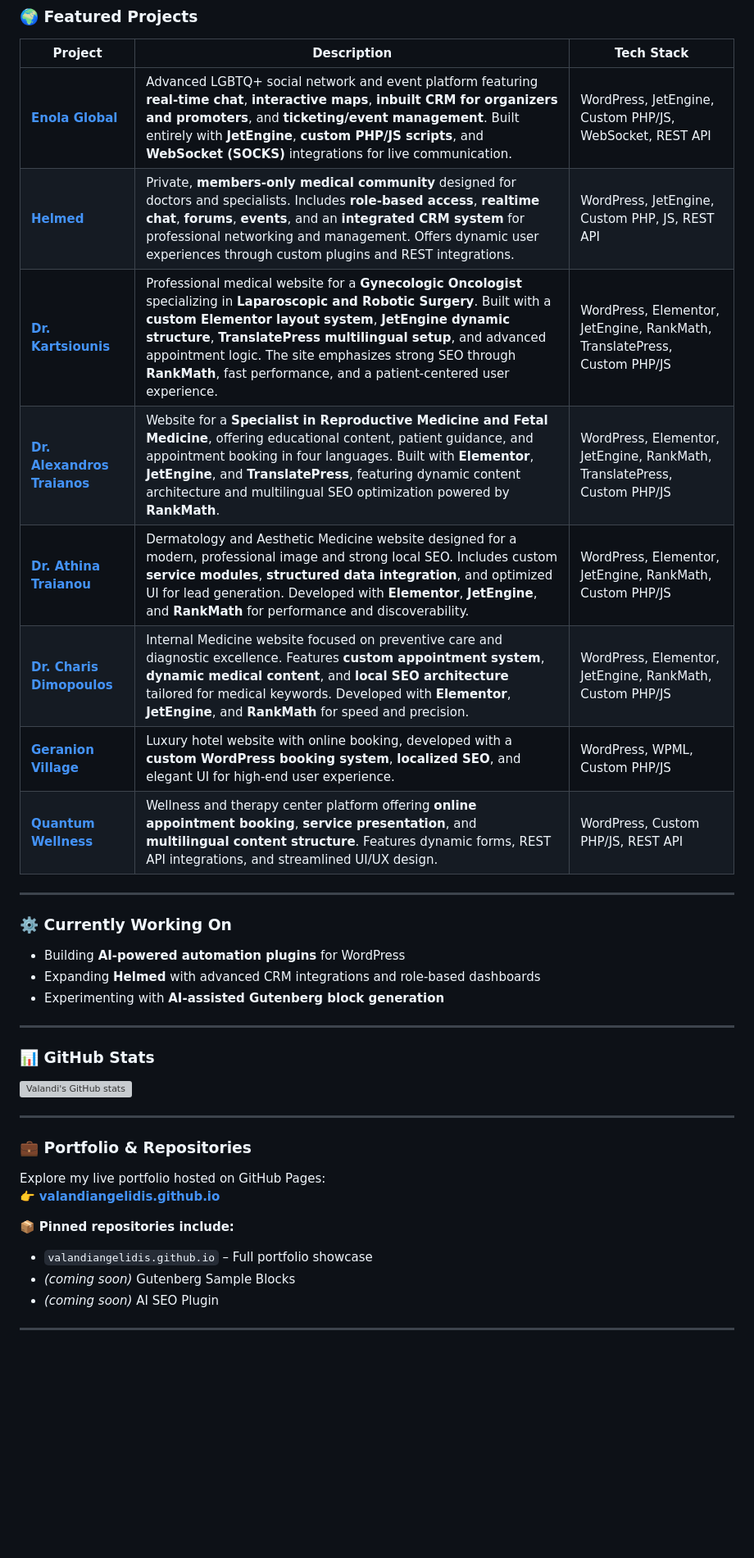
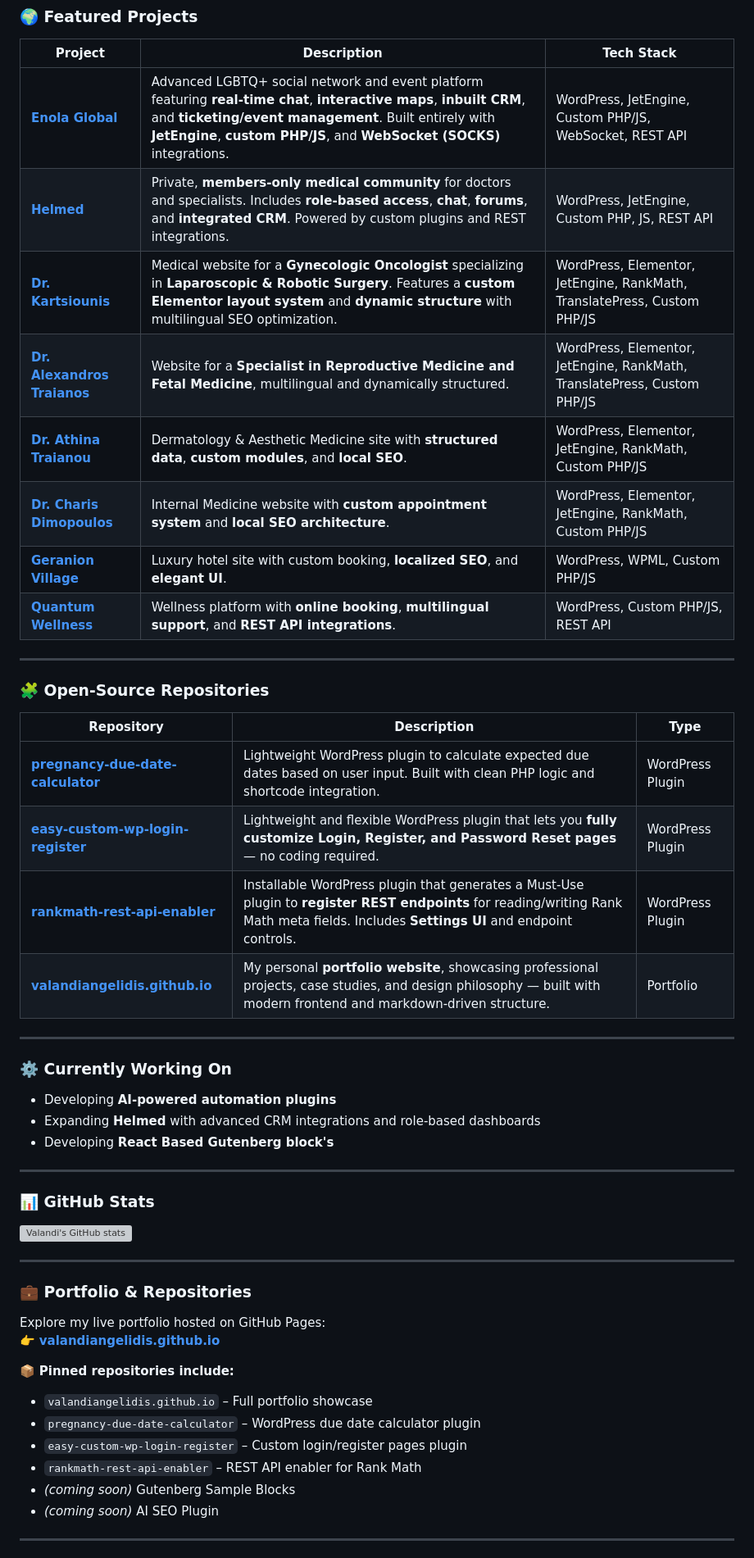
Before and after one commit to ValandiAngelidis/valandiangelidis.github.io, a Markdown page: README.md, the part around the change. Shown: that part at 82% size. Drawn GitHub-style; blank space fills up the shorter version; grey boxes are pictures that could not be loaded.

Commit message:
Revise project details and add open-source repositories
Updated project descriptions and added new open-source repositories section.

```diff
--- a/README.md
+++ b/README.md
@@ -39,21 +39,32 @@ my work focuses on **clarity, performance, and modern architecture**.
 ### 🌍 Featured Projects
 | Project | Description | Tech Stack |
 |----------|--------------|------------|
-| [**Enola Global**](https://enolaglobal.com) | Advanced LGBTQ+ social network and event platform featuring **real-time chat**, **interactive maps**, **inbuilt CRM for organizers and promoters**, and **ticketing/event management**. Built entirely with **JetEngine**, **custom PHP/JS scripts**, and **WebSocket (SOCKS)** integrations for live communication. | WordPress, JetEngine, Custom PHP/JS, WebSocket, REST API |
-| [**Helmed**](https://helmed.org) | Private, **members-only medical community** designed for doctors and specialists. Includes **role-based access**, **realtime chat**, **forums**, **events**, and an **integrated CRM system** for professional networking and management. Offers dynamic user experiences through custom plugins and REST integrations. | WordPress, JetEngine, Custom PHP, JS, REST API |
-| [**Dr. Kartsiounis**](https://drkartsiounis.gr) | Professional medical website for a **Gynecologic Oncologist** specializing in **Laparoscopic and Robotic Surgery**. Built with a **custom Elementor layout system**, **JetEngine dynamic structure**, **TranslatePress multilingual setup**, and advanced appointment logic. The site emphasizes strong SEO through **RankMath**, fast performance, and a patient-centered user experience. | WordPress, Elementor, JetEngine, RankMath, TranslatePress, Custom PHP/JS |
-| [**Dr. Alexandros Traianos**](https://dralexandrostraianos.gr) | Website for a **Specialist in Reproductive Medicine and Fetal Medicine**, offering educational content, patient guidance, and appointment booking in four languages. Built with **Elementor**, **JetEngine**, and **TranslatePress**, featuring dynamic content architecture and multilingual SEO optimization powered by **RankMath**. | WordPress, Elementor, JetEngine, RankMath, TranslatePress, Custom PHP/JS |
-| [**Dr. Athina Traianou**](https://drathinatraianou.com) | Dermatology and Aesthetic Medicine website designed for a modern, professional image and strong local SEO. Includes custom **service modules**, **structured data integration**, and optimized UI for lead generation. Developed with **Elementor**, **JetEngine**, and **RankMath** for performance and discoverability. | WordPress, Elementor, JetEngine, RankMath, Custom PHP/JS |
-| [**Dr. Charis Dimopoulos**](https://dimopouloscharis.gr) | Internal Medicine website focused on preventive care and diagnostic excellence. Features **custom appointment system**, **dynamic medical content**, and **local SEO architecture** tailored for medical keywords. Developed with **Elementor**, **JetEngine**, and **RankMath** for speed and precision. | WordPress, Elementor, JetEngine, RankMath, Custom PHP/JS |
-| [**Geranion Village**](https://geranionvillage.com) | Luxury hotel website with online booking, developed with a **custom WordPress booking system**, **localized SEO**, and elegant UI for high-end user experience. | WordPress, WPML, Custom PHP/JS |
-| [**Quantum Wellness**](https://quantumwellness.gr) | Wellness and therapy center platform offering **online appointment booking**, **service presentation**, and **multilingual content structure**. Features dynamic forms, REST API integrations, and streamlined UI/UX design. | WordPress, Custom PHP/JS, REST API |
+| [**Enola Global**](https://enolaglobal.com) | Advanced LGBTQ+ social network and event platform featuring **real-time chat**, **interactive maps**, **inbuilt CRM**, and **ticketing/event management**. Built entirely with **JetEngine**, **custom PHP/JS**, and **WebSocket (SOCKS)** integrations. | WordPress, JetEngine, Custom PHP/JS, WebSocket, REST API |
+| [**Helmed**](https://helmed.org) | Private, **members-only medical community** for doctors and specialists. Includes **role-based access**, **chat**, **forums**, and **integrated CRM**. Powered by custom plugins and REST integrations. | WordPress, JetEngine, Custom PHP, JS, REST API |
+| [**Dr. Kartsiounis**](https://drkartsiounis.gr) | Medical website for a **Gynecologic Oncologist** specializing in **Laparoscopic & Robotic Surgery**. Features a **custom Elementor layout system** and **dynamic structure** with multilingual SEO optimization. | WordPress, Elementor, JetEngine, RankMath, TranslatePress, Custom PHP/JS |
+| [**Dr. Alexandros Traianos**](https://dralexandrostraianos.gr) | Website for a **Specialist in Reproductive Medicine and Fetal Medicine**, multilingual and dynamically structured. | WordPress, Elementor, JetEngine, RankMath, TranslatePress, Custom PHP/JS |
+| [**Dr. Athina Traianou**](https://drathinatraianou.com) | Dermatology & Aesthetic Medicine site with **structured data**, **custom modules**, and **local SEO**. | WordPress, Elementor, JetEngine, RankMath, Custom PHP/JS |
+| [**Dr. Charis Dimopoulos**](https://dimopouloscharis.gr) | Internal Medicine website with **custom appointment system** and **local SEO architecture**. | WordPress, Elementor, JetEngine, RankMath, Custom PHP/JS |
+| [**Geranion Village**](https://geranionvillage.com) | Luxury hotel site with custom booking, **localized SEO**, and **elegant UI**. | WordPress, WPML, Custom PHP/JS |
+| [**Quantum Wellness**](https://quantumwellness.gr) | Wellness platform with **online booking**, **multilingual support**, and **REST API integrations**. | WordPress, Custom PHP/JS, REST API |
+
+---
+
+### 🧩 Open-Source Repositories
+
+| Repository | Description | Type |
+|-------------|-------------|------|
+| [**pregnancy-due-date-calculator**](https://github.com/ValandiAngelidis/pregnancy-due-date-calculator) | Lightweight WordPress plugin to calculate expected due dates based on user input. Built with clean PHP logic and shortcode integration. | WordPress Plugin |
+| [**easy-custom-wp-login-register**](https://github.com/ValandiAngelidis/easy-custom-wp-login-register) | Lightweight and flexible WordPress plugin that lets you **fully customize Login, Register, and Password Reset pages** — no coding required. | WordPress Plugin |
+| [**rankmath-rest-api-enabler**](https://github.com/ValandiAngelidis/rankmath-rest-api-enabler) | Installable WordPress plugin that generates a Must-Use plugin to **register REST endpoints** for reading/writing Rank Math meta fields. Includes **Settings UI** and endpoint controls. | WordPress Plugin |
+| [**valandiangelidis.github.io**](https://github.com/ValandiAngelidis/valandiangelidis.github.io) | My personal **portfolio website**, showcasing professional projects, case studies, and design philosophy — built with modern frontend and markdown-driven structure. | Portfolio |
 
 ---
 
 ### ⚙️ Currently Working On
-- Building **AI-powered automation plugins** for WordPress
+- Developing **AI-powered automation plugins**
 - Expanding **Helmed** with advanced CRM integrations and role-based dashboards
-- Experimenting with **AI-assisted Gutenberg block generation**
+- Developing  **React Based Gutenberg block's**
 
 ---
 
@@ -68,6 +79,9 @@ Explore my live portfolio hosted on GitHub Pages:
 
 📦 **Pinned repositories include:**
 - `valandiangelidis.github.io` – Full portfolio showcase
+- `pregnancy-due-date-calculator` – WordPress due date calculator plugin
+- `easy-custom-wp-login-register` – Custom login/register pages plugin
+- `rankmath-rest-api-enabler` – REST API enabler for Rank Math
 - *(coming soon)* Gutenberg Sample Blocks
 - *(coming soon)* AI SEO Plugin
 
```
